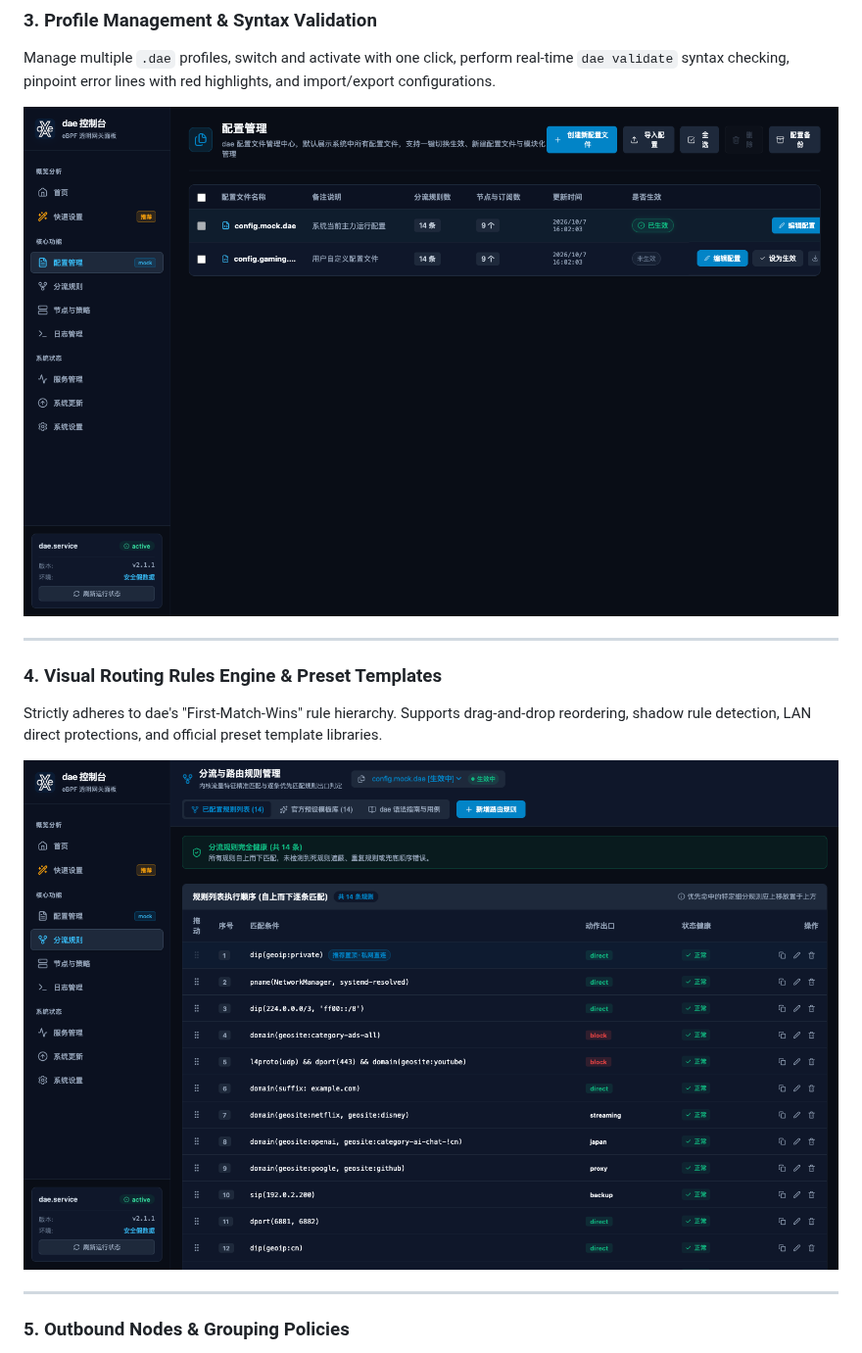
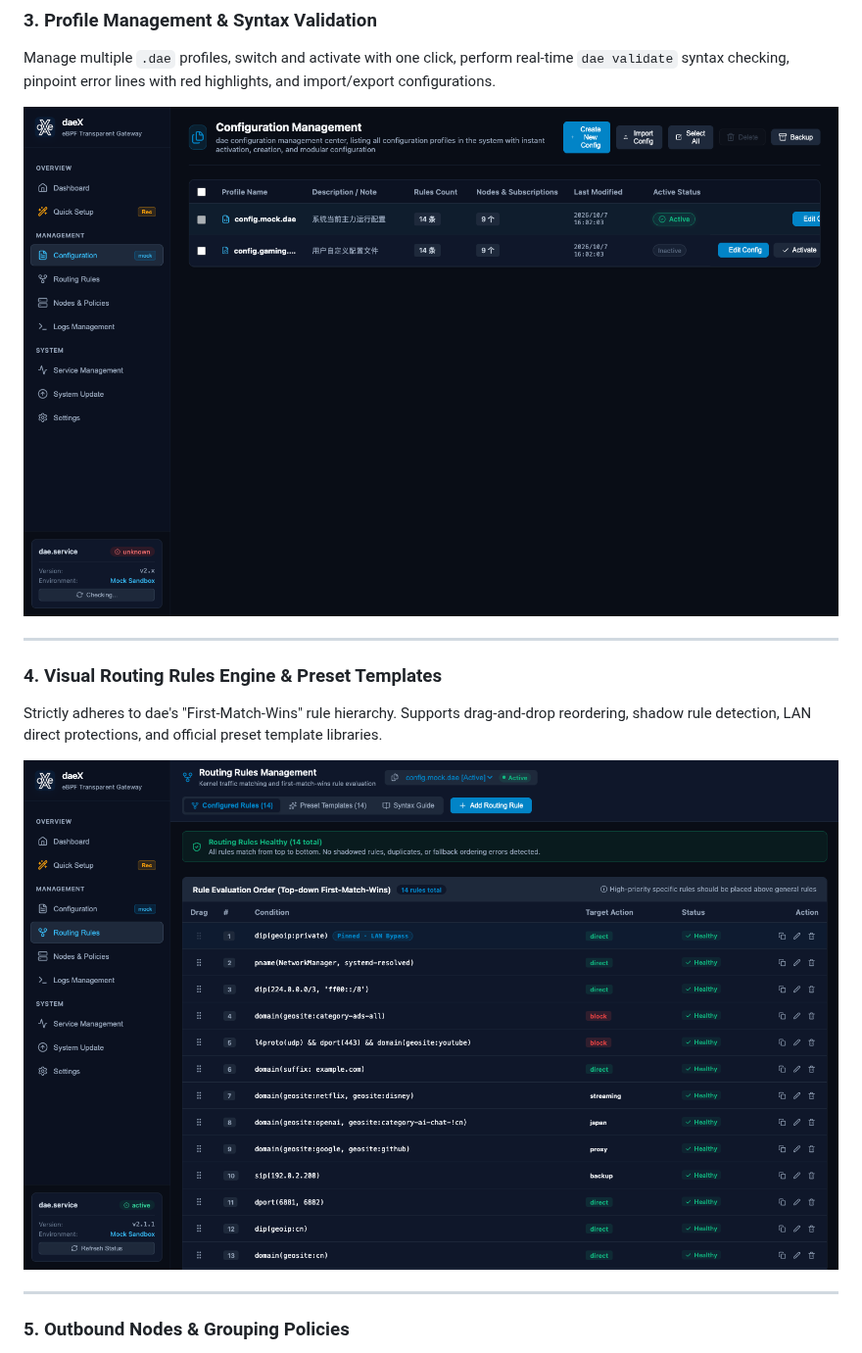
Before and after one commit to flamegrain/daex, a Markdown page: README_EN.md, the part around one of its changes. Shown at 98% size. Rendered like a GitHub page; pictures changed too: docs/screenshots/en/config.png (added), docs/screenshots/en/routing.png (added).

```diff
--- a/README_EN.md
+++ b/README_EN.md
@@ -43,7 +43,7 @@ Designed specifically for home gateway & bypass routing: auto-detection of physi
 ### 3. Profile Management & Syntax Validation
 Manage multiple `.dae` profiles, switch and activate with one click, perform real-time `dae validate` syntax checking, pinpoint error lines with red highlights, and import/export configurations.
 <p align="center">
-  <img src="docs/screenshots/config.png" width="100%" alt="daeX Configuration Management" />
+  <img src="docs/screenshots/en/config.png" width="100%" alt="daeX Configuration Management" />
 </p>
 
 ---
@@ -51,7 +51,7 @@ Manage multiple `.dae` profiles, switch and activate with one click, perform rea
 ### 4. Visual Routing Rules Engine & Preset Templates
 Strictly adheres to dae's "First-Match-Wins" rule hierarchy. Supports drag-and-drop reordering, shadow rule detection, LAN direct protections, and official preset template libraries.
 <p align="center">
-  <img src="docs/screenshots/routing.png" width="100%" alt="daeX Routing Rules" />
+  <img src="docs/screenshots/en/routing.png" width="100%" alt="daeX Routing Rules" />
 </p>
 
 ---
```
Also changed, not shown: other parts of README_EN.md (+7 -7 lines), README.md (+3 -3 lines), docs/screenshots/en/dashboard.png (added), docs/screenshots/en/nodes.png (added), docs/screenshots/en/quick-setup.png (added), docs/screenshots/en/service.png (added), 2 other files.
